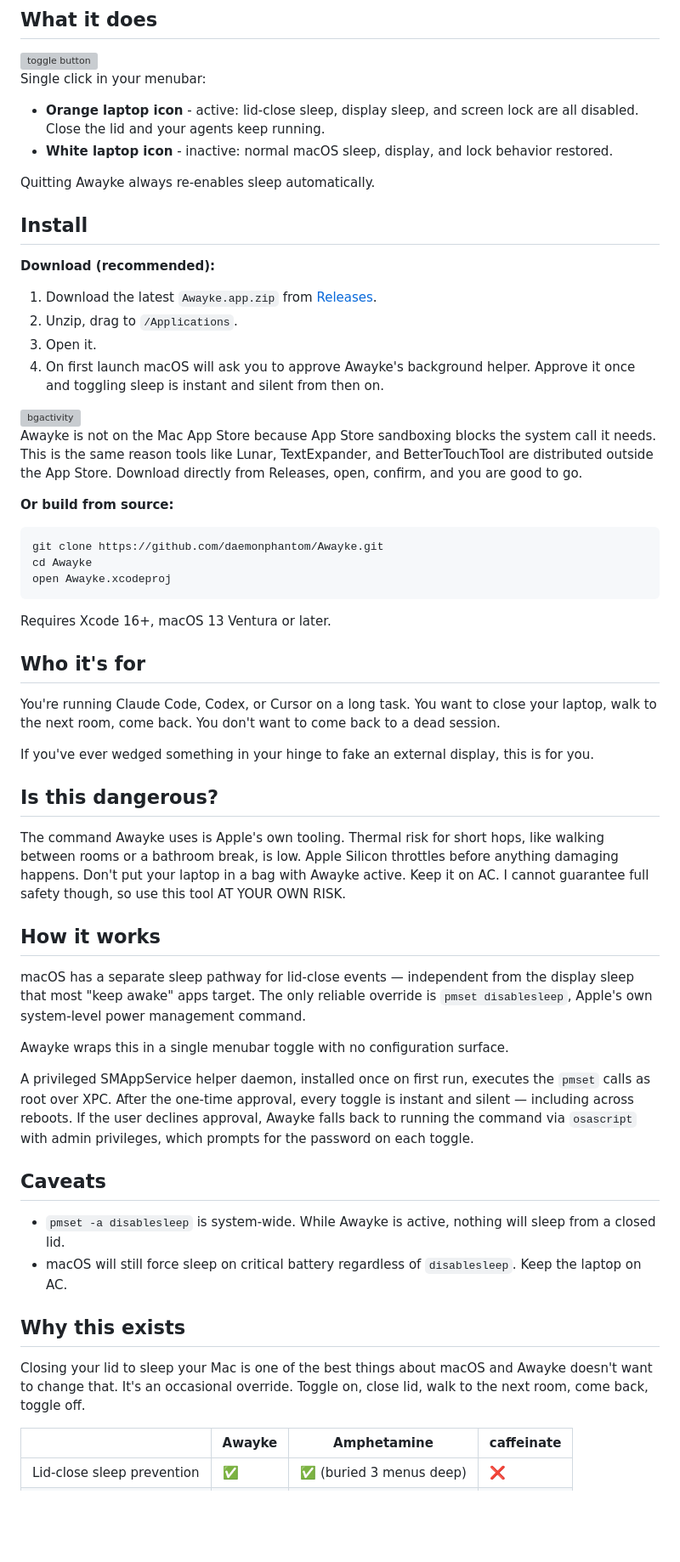
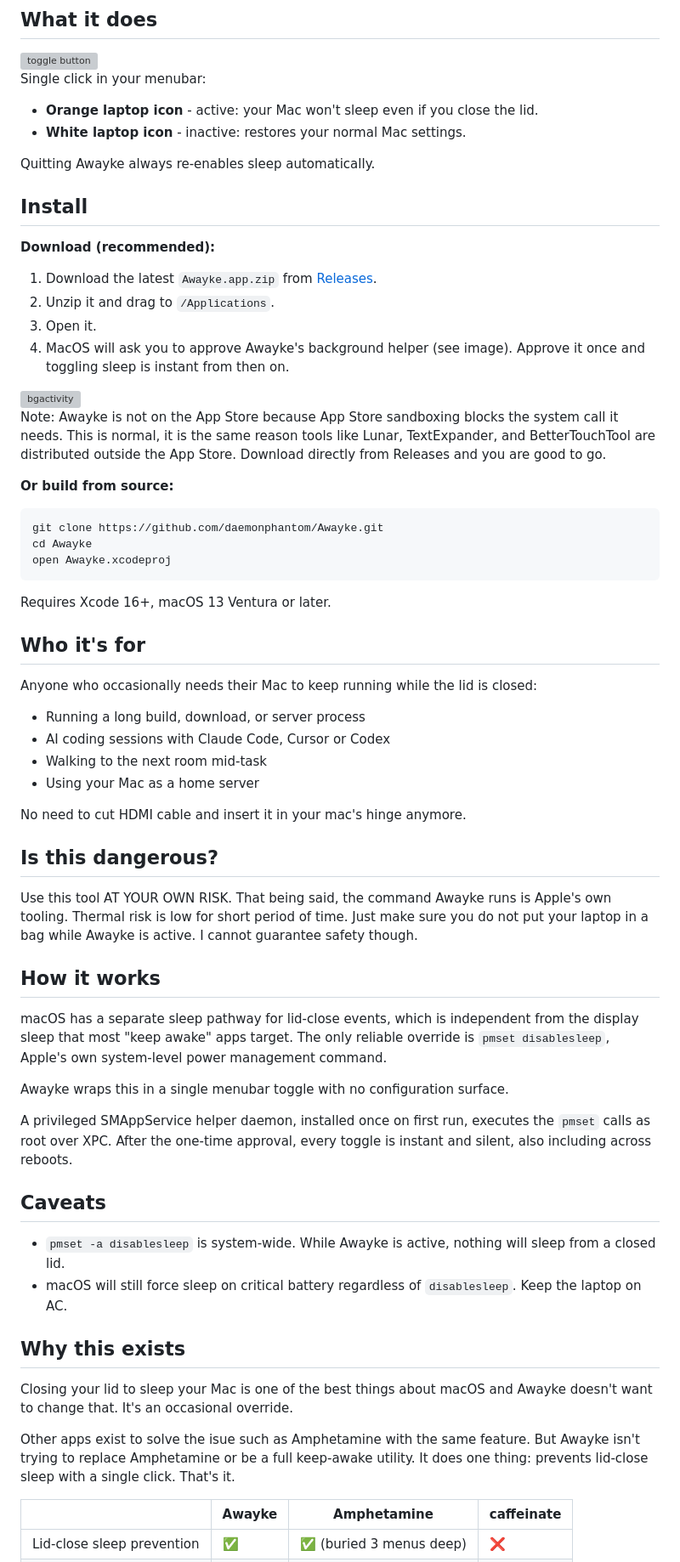
Before and after one commit to daemonphantom/awayke, a Markdown page: README.md, the part around one of its changes. Shown at 85% size. GitHub-like rendering; blank space fills up the shorter version; grey boxes are pictures that could not be loaded.

```diff
--- a/README.md
+++ b/README.md
@@ -17,8 +17,8 @@ Awayke is a small one-click macOS menubar utility that prevents your Mac from sl
 
 Single click in your menubar:
 
-- **Orange laptop icon** - active: lid-close sleep, display sleep, and screen lock are all disabled. Close the lid and your agents keep running.
-- **White laptop icon** - inactive: normal macOS sleep, display, and lock behavior restored.
+- **Orange laptop icon** - active: your Mac won't sleep even if you close the lid.
+- **White laptop icon** - inactive: restores your normal Mac settings.
 
 Quitting Awayke always re-enables sleep automatically.
 
@@ -27,13 +27,13 @@ Quitting Awayke always re-enables sleep automatically.
 **Download (recommended):**
 
 1. Download the latest `Awayke.app.zip` from [Releases](https://github.com/daemonphantom/awayke/releases).
-2. Unzip, drag to `/Applications`.
+2. Unzip it and drag to `/Applications`.
 3. Open it.
-4. On first launch macOS will ask you to approve Awayke's background helper. Approve it once and toggling sleep is instant and silent from then on.
+4. MacOS will ask you to approve Awayke's background helper (see image). Approve it once and toggling sleep is instant from then on.
 
 <img width="372" height="141" alt="bgactivity" src="https://github.com/user-attachments/assets/02157a1b-e462-4905-b3b3-a0f7c2c6c235" />
 
-Awayke is not on the Mac App Store because App Store sandboxing blocks the system call it needs. This is the same reason tools like Lunar, TextExpander, and BetterTouchTool are distributed outside the App Store. Download directly from Releases, open, confirm, and you are good to go.
+Note: Awayke is not on the App Store because App Store sandboxing blocks the system call it needs. This is normal, it is the same reason tools like Lunar, TextExpander, and BetterTouchTool are distributed outside the App Store. Download directly from Releases and you are good to go.
 
 
 **Or build from source:**
@@ -47,38 +47,40 @@ open Awayke.xcodeproj
 Requires Xcode 16+, macOS 13 Ventura or later.
 
 
-
 ## Who it's for
 
-You're running Claude Code, Codex, or Cursor on a long task. You want to close your laptop, walk to the next room, come back. You don't want to come back to a dead session.
+Anyone who occasionally needs their Mac to keep running while the lid is closed:
 
-If you've ever wedged something in your hinge to fake an external display, this is for you.
+- Running a long build, download, or server process
+- AI coding sessions with Claude Code, Cursor or Codex
+- Walking to the next room mid-task
+- Using your Mac as a home server
+
+No need to cut HDMI cable and insert it in your mac's hinge anymore.
 
 ## Is this dangerous?
 
-The command Awayke uses is Apple's own tooling. Thermal risk for short hops, like walking between rooms or a bathroom break, is low. Apple Silicon throttles before anything damaging happens.
-Don't put your laptop in a bag with Awayke active. Keep it on AC. I cannot guarantee full safety though, so use this tool AT YOUR OWN RISK.
-
+Use this tool AT YOUR OWN RISK.
+That being said, the command Awayke runs is Apple's own tooling. Thermal risk is low for short period of time. Just make sure you do not put your laptop in a bag while Awayke is active. I cannot guarantee safety though.
 
 ## How it works
 
-macOS has a separate sleep pathway for lid-close events — independent from the display sleep that most "keep awake" apps target. The only reliable override is `pmset disablesleep`, Apple's own system-level power management command.
+macOS has a separate sleep pathway for lid-close events, which is independent from the display sleep that most "keep awake" apps target. The only reliable override is `pmset disablesleep`, Apple's own system-level power management command.
 
 Awayke wraps this in a single menubar toggle with no configuration surface.
 
-A privileged SMAppService helper daemon, installed once on first run, executes the `pmset` calls as root over XPC. After the one-time approval, every toggle is instant and silent — including across reboots. If the user declines approval, Awayke falls back to running the command via `osascript` with admin privileges, which prompts for the password on each toggle.
-
+A privileged SMAppService helper daemon, installed once on first run, executes the `pmset` calls as root over XPC. After the one-time approval, every toggle is instant and silent, also including across reboots.
 
 ## Caveats
 
 - `pmset -a disablesleep` is system-wide. While Awayke is active, nothing will sleep from a closed lid.
 - macOS will still force sleep on critical battery regardless of `disablesleep`. Keep the laptop on AC.
 
-
-
 ## Why this exists
 
-Closing your lid to sleep your Mac is one of the best things about macOS and Awayke doesn't want to change that. It's an occasional override. Toggle on, close lid, walk to the next room, come back, toggle off.
+Closing your lid to sleep your Mac is one of the best things about macOS and Awayke doesn't want to change that. It's an occasional override.
+
+Other apps exist to solve the isue such as Amphetamine with the same feature. But Awayke isn't trying to replace Amphetamine or be a full keep-awake utility. It does one thing: prevents lid-close sleep with a single click. That's it.
 
 | | Awayke | Amphetamine | caffeinate |
 |---|---|---|---|
```
Also changed, not shown: other parts of README.md (+8 -1 lines).
